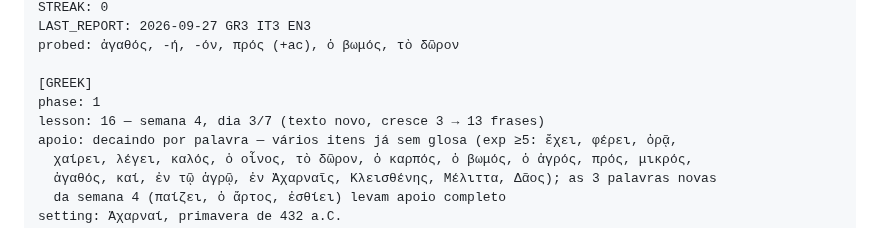
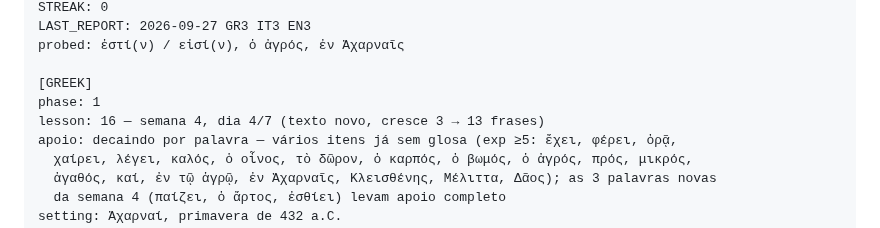
Before and after one commit to mathewse97/daily-language-learning, a Markdown page: state/logbook.md, the part around one of its changes. Drawn GitHub-style.

```diff
--- a/state/logbook.md
+++ b/state/logbook.md
@@ -17,10 +17,10 @@ DAY: 24
 STREAK: 0
 LAST_REPORT: 2026-09-27 GR3 IT3 EN3
-probed: ἀγαθός, -ή, -όν, πρός (+ac), ὁ βωμός, τὸ δῶρον
+probed: ἐστί(ν) / εἰσί(ν), ὁ ἀγρός, ἐν Ἀχαρναῖς
 
 [GREEK]
 phase: 1
-lesson: 16 — semana 4, dia 3/7 (texto novo, cresce 3 → 13 frases)
+lesson: 16 — semana 4, dia 4/7 (texto novo, cresce 3 → 13 frases)
 apoio: decaindo por palavra — vários itens já sem glosa (exp ≥5: ἔχει, φέρει, ὁρᾷ,
   χαίρει, λέγει, καλός, ὁ οἶνος, τὸ δῶρον, ὁ καρπός, ὁ βωμός, ὁ ἀγρός, πρός, μικρός,
   ἀγαθός, καί, ἐν τῷ ἀγρῷ, ἐν Ἀχαρναῖς, Κλεισθένης, Μέλιττα, Δᾶος); as 3 palavras novas
```
Also changed, not shown: other parts of state/logbook.md (+2 -2 lines).
